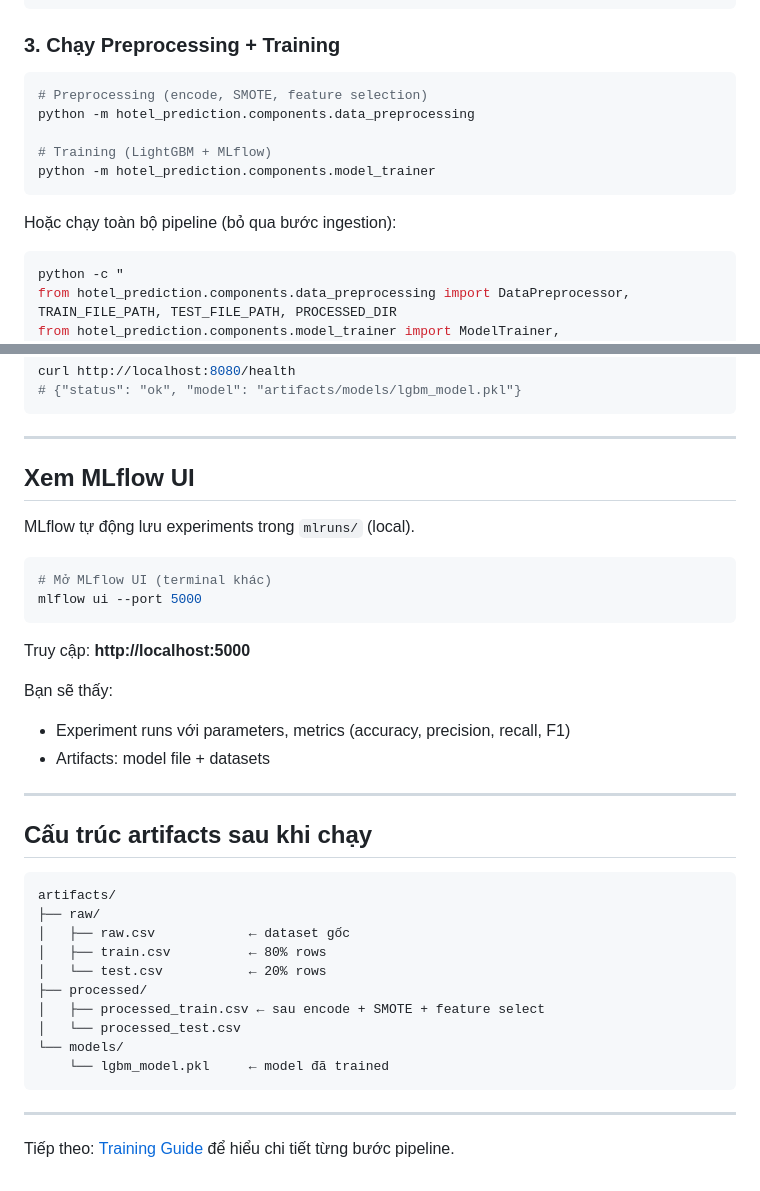
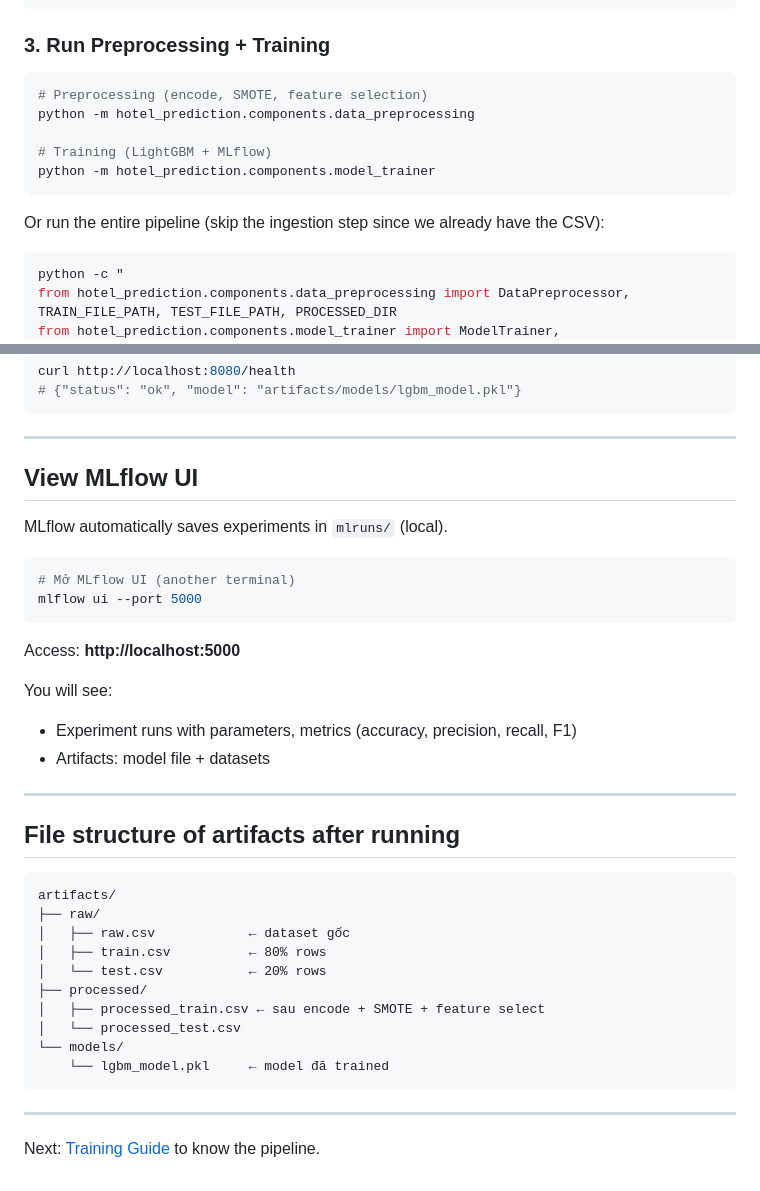
Before and after one commit to dtruong46me/hotel-reservations-prediction, a Markdown page: docs/quickstart.md, 2 parts joined by grey strips. Rendered like a GitHub page.

````diff
--- a/docs/quickstart.md
+++ b/docs/quickstart.md
@@ -53,7 +53,7 @@ print(f'Train: {len(train)} | Test: {len(test)}')
 "
 ```
 
-### 3. Chạy Preprocessing + Training
+### 3. Run Preprocessing + Training
 
 ```bash
 # Preprocessing (encode, SMOTE, feature selection)
@@ -63,7 +63,7 @@ python -m hotel_prediction.components.data_preprocessing
 python -m hotel_prediction.components.model_trainer
 ```
 
-Hoặc chạy toàn bộ pipeline (bỏ qua bước ingestion):
+Or run the entire pipeline (skip the ingestion step since we already have the CSV):
 
 ```bash
 python -c "
@@ -146,24 +146,24 @@ curl http://localhost:8080/health
 
 ---
 
-## Xem MLflow UI
+## View MLflow UI
 
-MLflow tự động lưu experiments trong `mlruns/` (local).
+MLflow automatically saves experiments in `mlruns/` (local).
 
 ```bash
-# Mở MLflow UI (terminal khác)
+# Mở MLflow UI (another terminal)
 mlflow ui --port 5000
 ```
 
-Truy cập: **http://localhost:5000**
+Access: **http://localhost:5000**
 
-Bạn sẽ thấy:
-- Experiment runs với parameters, metrics (accuracy, precision, recall, F1)
+You will see:
+- Experiment runs with parameters, metrics (accuracy, precision, recall, F1)
 - Artifacts: model file + datasets
 
 ---
 
-## Cấu trúc artifacts sau khi chạy
+## File structure of artifacts after running
 
 ```
 artifacts/
@@ -180,4 +180,4 @@ artifacts/
 
 ---
 
-Tiếp theo: [Training Guide](training.md) để hiểu chi tiết từng bước pipeline.
+Next: [Training Guide](training.md) to know the pipeline.
````
Also changed, not shown: other parts of docs/quickstart.md (+25 -25 lines).
